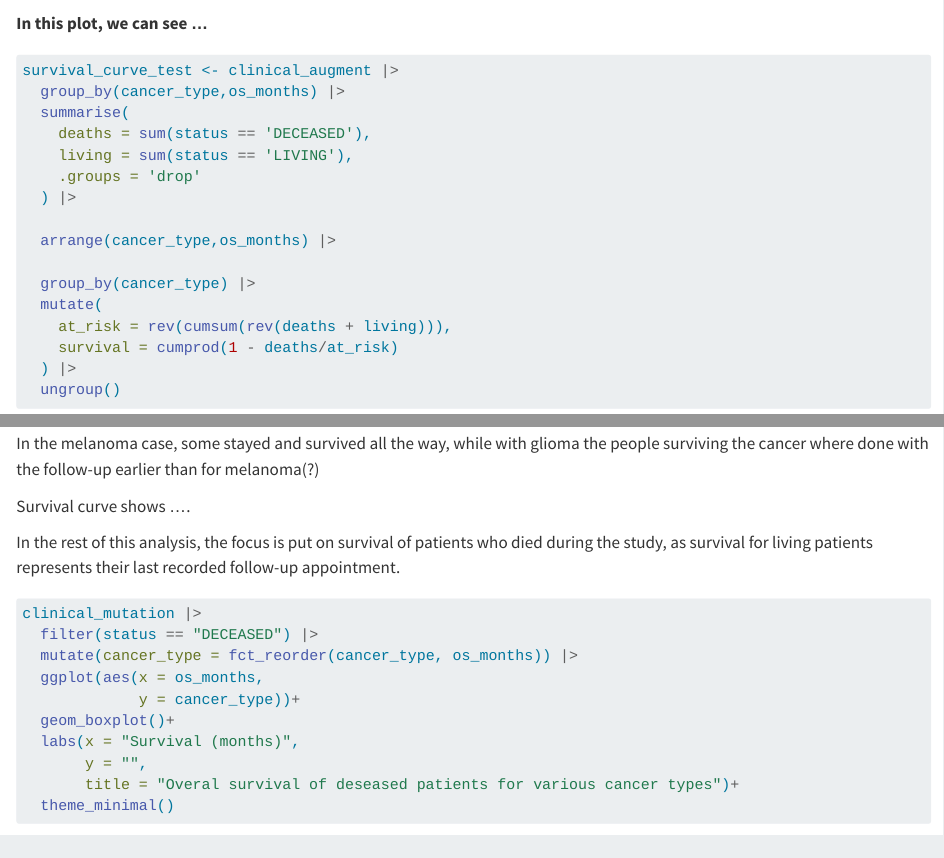
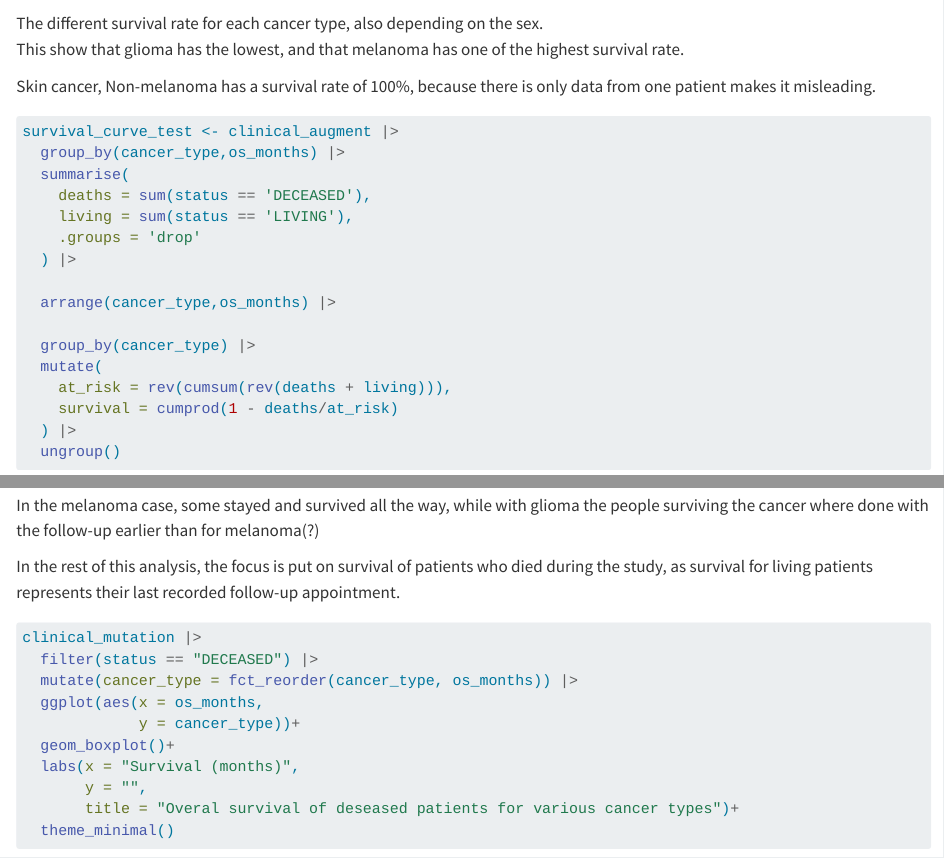
Before and after one commit to rforbiodatascience26/group_07_project, a Quarto document (R/05_survival.qmd): the page in a window 1100 px wide, from 1930 px down, and a second part further down, joined at a grey line. Rendered offline with R 4.5, knitr and Pandoc in place of Quarto, with nearby package versions; some code elsewhere in the file could not run offline; long lines of code are wrapped.

Commit message:
graph text

````diff
--- a/R/05_survival.qmd
+++ b/R/05_survival.qmd
@@ -88,7 +88,10 @@ clinical_augment |>
 
 ```
 
-**In this plot, we can see ...**
+The different survival rate for each cancer type, also depending on the sex. \
+This show that glioma has the lowest, and that melanoma has one of the highest survival rate.
+
+Skin cancer, Non-melanoma has a survival rate of 100%, because there is only data from one patient makes it misleading.
 
 ```{r}
 survival_curve_test <- clinical_augment |>
@@ -156,8 +159,6 @@ To look more closely on two quite different, we have chosen glioma, one of the l
 Here it is more clear, that the type of cancer impacts survival a lot.
 
 In the melanoma case, some stayed and survived all the way, while with glioma the people surviving the cancer where done with the follow-up earlier than for melanoma(?)
-
-Survival curve shows ....
 
 In the rest of this analysis, the focus is put on survival of patients who died during the study, as survival for living patients represents their last recorded follow-up appointment.
 
````
